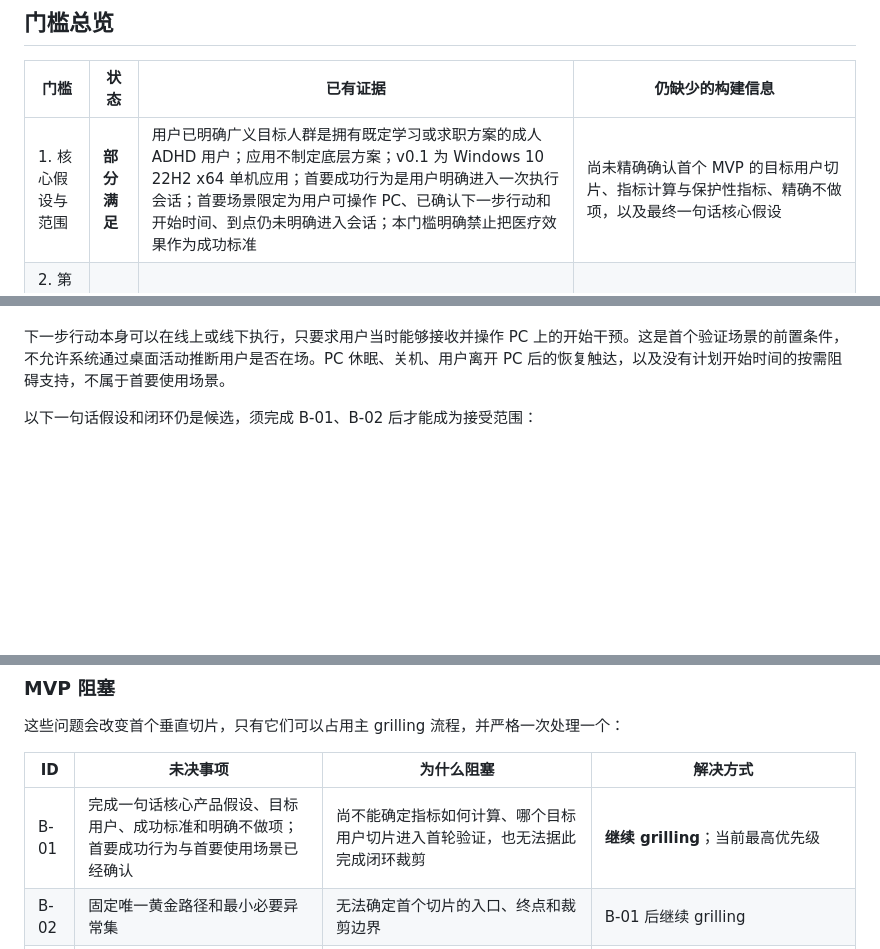
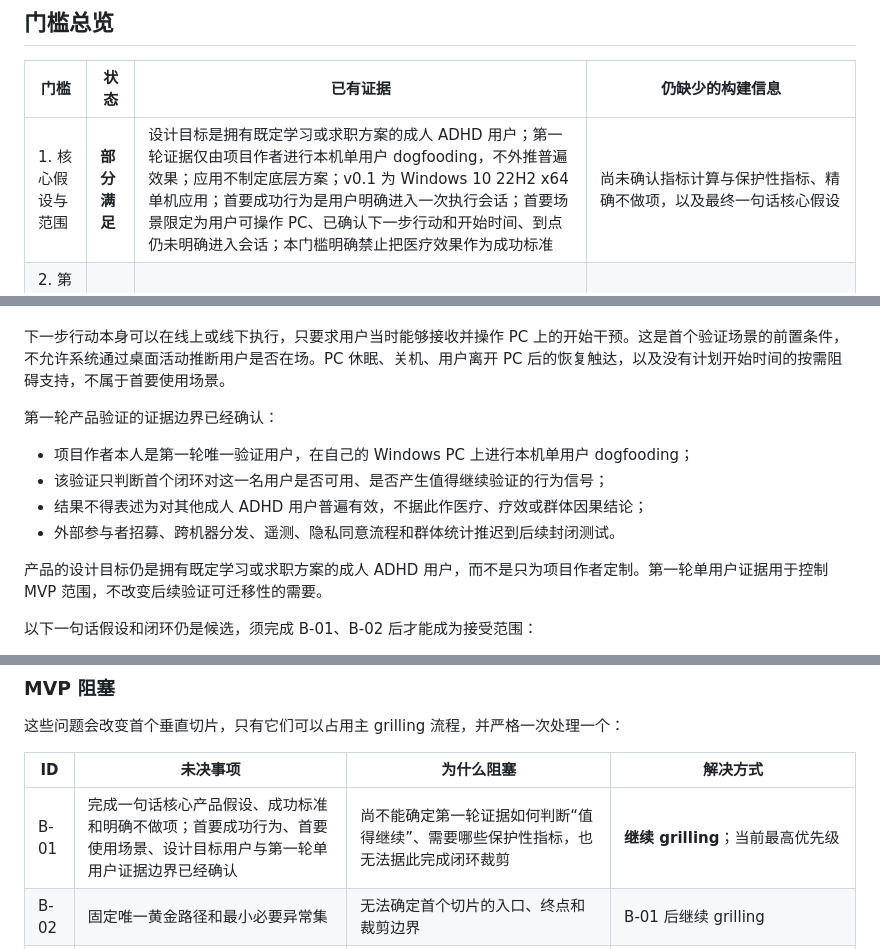
Before and after one commit to Annzival/ADHD-Support-System, a Markdown page: docs/product/mvp-build-readiness.md, 3 parts joined by grey strips. Drawn GitHub-style; blank space fills up the shorter version.

Commit message:
docs: 限定 MVP 第一轮验证证据

```diff
--- a/docs/product/mvp-build-readiness.md
+++ b/docs/product/mvp-build-readiness.md
@@ -46,7 +46,7 @@
 
 | 门槛 | 状态 | 已有证据 | 仍缺少的构建信息 |
 | --- | --- | --- | --- |
-| 1. 核心假设与范围 | **部分满足** | 用户已明确广义目标人群是拥有既定学习或求职方案的成人 ADHD 用户；应用不制定底层方案；v0.1 为 Windows 10 22H2 x64 单机应用；首要成功行为是用户明确进入一次执行会话；首要场景限定为用户可操作 PC、已确认下一步行动和开始时间、到点仍未明确进入会话；本门槛明确禁止把医疗效果作为成功标准 | 尚未精确确认首个 MVP 的目标用户切片、指标计算与保护性指标、精确不做项，以及最终一句话核心假设 |
+| 1. 核心假设与范围 | **部分满足** | 设计目标是拥有既定学习或求职方案的成人 ADHD 用户；第一轮证据仅由项目作者进行本机单用户 dogfooding，不外推普遍效果；应用不制定底层方案；v0.1 为 Windows 10 22H2 x64 单机应用；首要成功行为是用户明确进入一次执行会话；首要场景限定为用户可操作 PC、已确认下一步行动和开始时间、到点仍未明确进入会话；本门槛明确禁止把医疗效果作为成功标准 | 尚未确认指标计算与保护性指标、精确不做项，以及最终一句话核心假设 |
 | 2. 第一个端到端垂直闭环 | **未满足** | 调研提出“恢复优先的主动执行循环”候选；ADR 已覆盖开始、执行、暂停、恢复、复盘等多个片段 | 尚未选择唯一黄金路径；尚未裁剪必要异常路径；各步骤尚未形成“触发—操作—结果—退出”闭环 |
 | 3. 核心领域模型 | **部分满足** | 智能体核心是唯一状态权威；用户操作、确定性规则和 Agent 建议边界已明确；模型供应商状态不能成为权威状态 | 尚未只针对首个闭环确定最小领域对象集合、状态机、命令、事件、非法转换和重启恢复语义 |
 | 4. 可验证的验收标准 | **未满足** | 多项 ADR 已含局部规则，可作为场景来源 | 尚无黄金路径与必要异常路径的 Given–When–Then 套件，也没有统一的功能正确判据 |
@@ -69,6 +69,15 @@
 4. 智能体核心以 PC 作为当时可触达的主动干预载体，帮助用户进入执行会话。
 
 下一步行动本身可以在线上或线下执行，只要求用户当时能够接收并操作 PC 上的开始干预。这是首个验证场景的前置条件，不允许系统通过桌面活动推断用户是否在场。PC 休眠、关机、用户离开 PC 后的恢复触达，以及没有计划开始时间的按需阻碍支持，不属于首要使用场景。
+
+第一轮产品验证的证据边界已经确认：
+
+- 项目作者本人是第一轮唯一验证用户，在自己的 Windows PC 上进行本机单用户 dogfooding；
+- 该验证只判断首个闭环对这一名用户是否可用、是否产生值得继续验证的行为信号；
+- 结果不得表述为对其他成人 ADHD 用户普遍有效，不据此作医疗、疗效或群体因果结论；
+- 外部参与者招募、跨机器分发、遥测、隐私同意流程和群体统计推迟到后续封闭测试。
+
+产品的设计目标仍是拥有既定学习或求职方案的成人 ADHD 用户，而不是只为项目作者定制。第一轮单用户证据用于控制 MVP 范围，不改变后续验证可迁移性的需要。
 
 以下一句话假设和闭环仍是候选，须完成 B-01、B-02 后才能成为接受范围：
 
@@ -103,7 +112,7 @@
 
 | ID | 未决事项 | 为什么阻塞 | 解决方式 |
 | --- | --- | --- | --- |
-| B-01 | 完成一句话核心产品假设、目标用户、成功标准和明确不做项；首要成功行为与首要使用场景已经确认 | 尚不能确定指标如何计算、哪个目标用户切片进入首轮验证，也无法据此完成闭环裁剪 | **继续 grilling**；当前最高优先级 |
+| B-01 | 完成一句话核心产品假设、成功标准和明确不做项；首要成功行为、首要使用场景、设计目标用户与第一轮单用户证据边界已经确认 | 尚不能确定第一轮证据如何判断“值得继续”、需要哪些保护性指标，也无法据此完成闭环裁剪 | **继续 grilling**；当前最高优先级 |
 | B-02 | 固定唯一黄金路径和最小必要异常集 | 无法确定首个切片的入口、终点和裁剪边界 | B-01 后继续 grilling |
 | B-03 | 为 B-02 建立最小领域对象、权威状态、命令、事件和状态转换 | 实现者无法区分合法转换、未知状态和恢复状态 | B-02 后使用 domain-modeling；必要时新增产品状态模型，只有满足 ADR 条件时才新增 ADR |
 | B-04 | 把黄金路径与异常路径写成 Given–When–Then 验收场景 | 无法判断实现是否正确，也无法约束 spike 之后的 implementation | B-02、B-03 后编写验收文档 |
```
Also changed, not shown: other parts of docs/product/mvp-build-readiness.md (+1 -1 lines).
